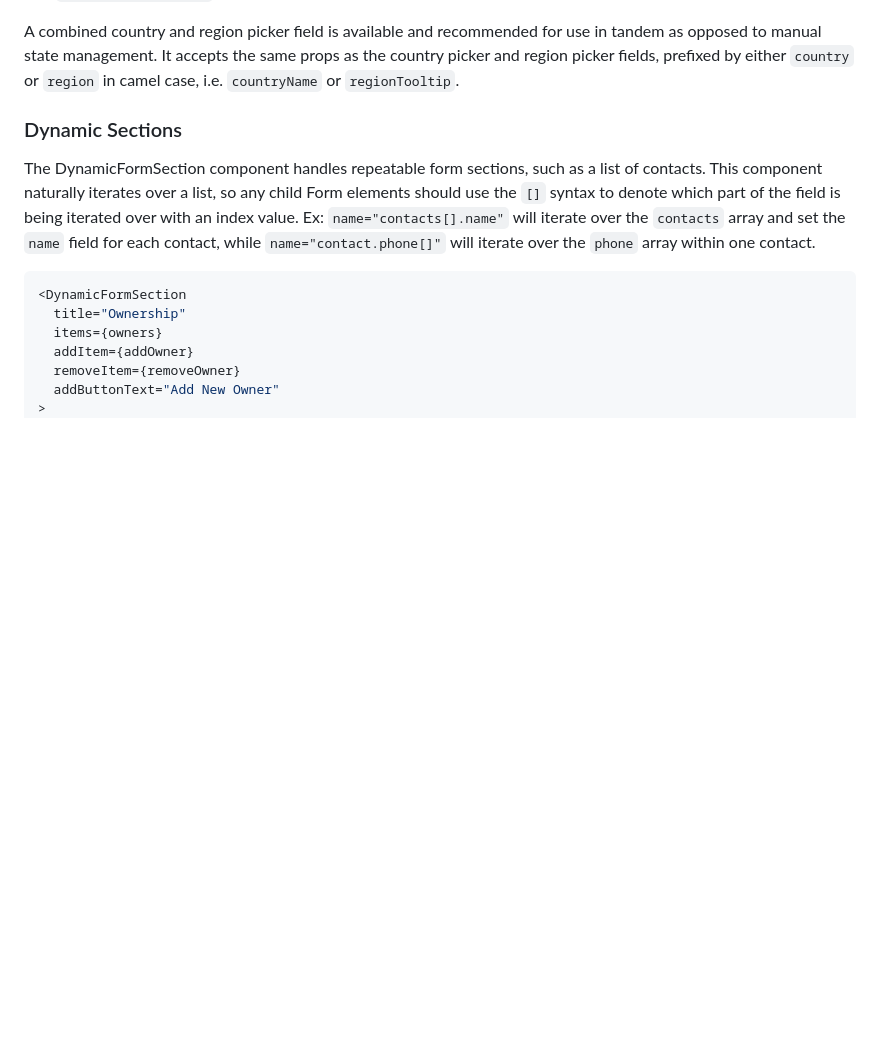
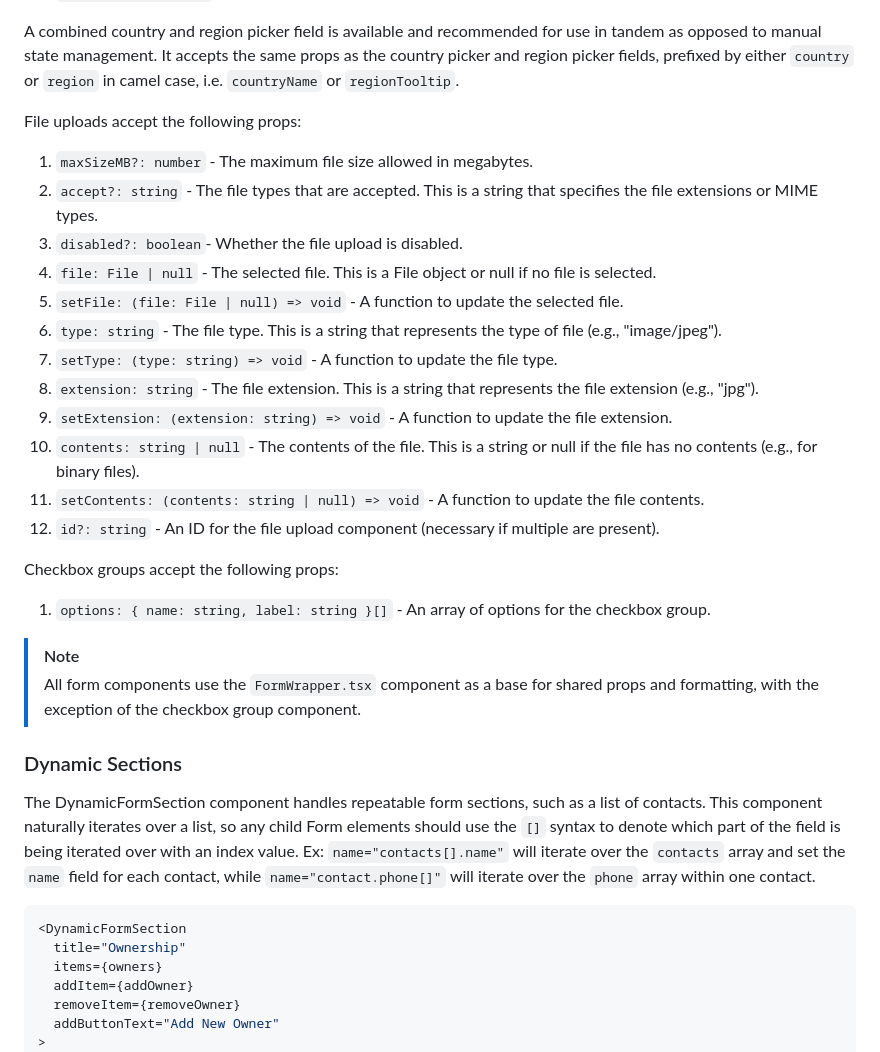
Before and after one commit to payabli/examples, a Markdown page: boarding/README.md, the part around the change. GitHub-like rendering; blank space fills up the shorter version.

Commit message:
readme edits for file upload and checkbox group

```diff
--- a/boarding/README.md
+++ b/boarding/README.md
@@ -158,6 +158,27 @@ Region picker fields accept the following props:
 A combined country and region picker field is available and recommended for use in tandem as opposed to manual
 state management. It accepts the same props as the country picker and region picker fields, prefixed by either
 `country` or `region` in camel case, i.e. `countryName` or `regionTooltip`.
+
+File uploads accept the following props:
+1. `maxSizeMB?: number` - The maximum file size allowed in megabytes.
+2. `accept?: string` - The file types that are accepted. This is a string that specifies the file extensions or MIME types.
+3. `disabled?: boolean`- Whether the file upload is disabled.
+4. `file: File | null` - The selected file. This is a File object or null if no file is selected.
+5. `setFile: (file: File | null) => void` - A function to update the selected file.
+6. `type: string` - The file type. This is a string that represents the type of file (e.g., "image/jpeg").
+7. `setType: (type: string) => void` - A function to update the file type.
+8. `extension: string` - The file extension. This is a string that represents the file extension (e.g., "jpg").
+9. `setExtension: (extension: string) => void` - A function to update the file extension.
+10. `contents: string | null` - The contents of the file. This is a string or null if the file has no contents (e.g., for binary files).
+11. `setContents: (contents: string | null) => void` - A function to update the file contents.
+12. `id?: string` - An ID for the file upload component (necessary if multiple are present).
+
+Checkbox groups accept the following props:
+1. `options: { name: string, label: string }[]` - An array of options for the checkbox group.
+
+> [!NOTE]
+> All form components use the `FormWrapper.tsx` component as a base for shared props and formatting, with the exception of the checkbox group component.
+
 
 ### Dynamic Sections
 
```
